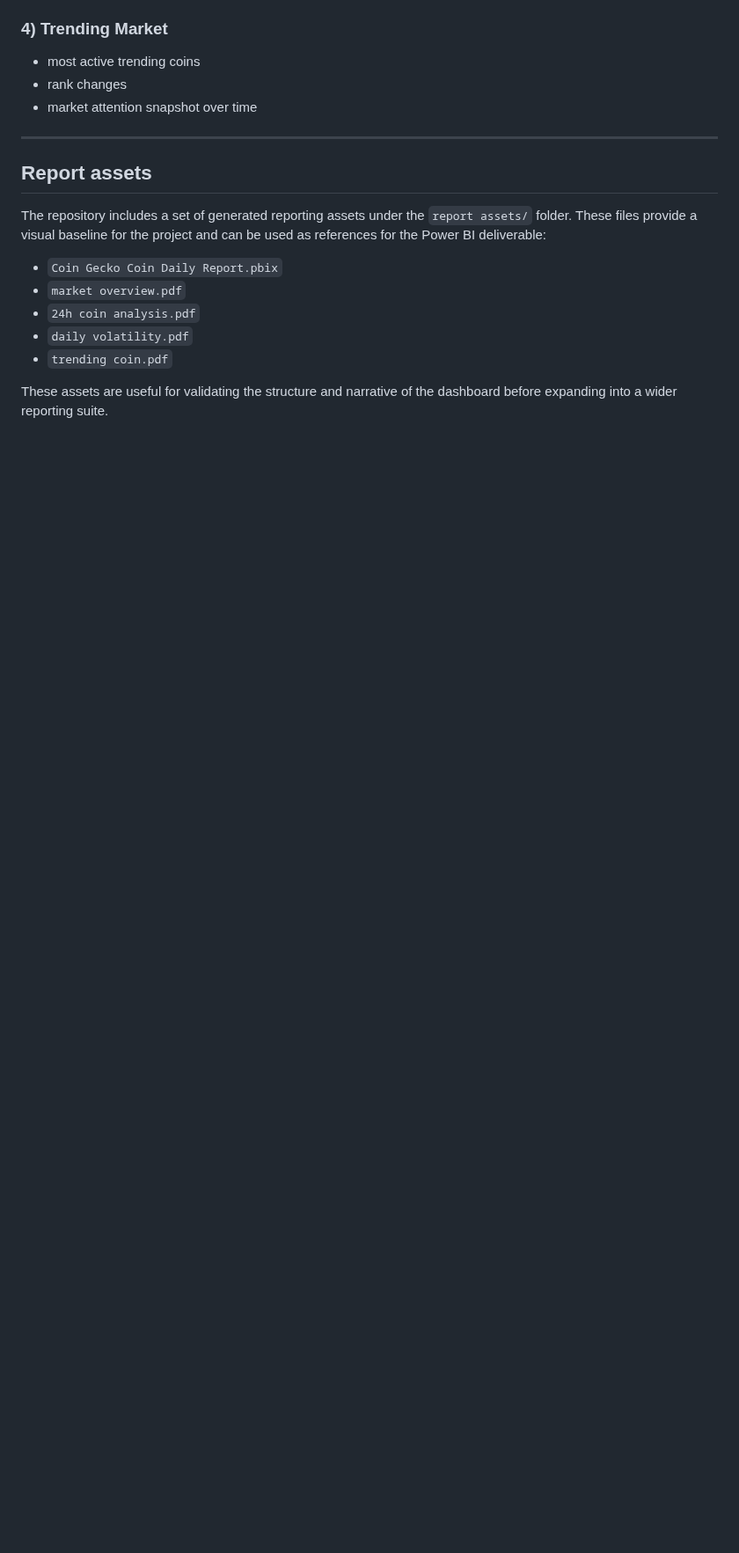
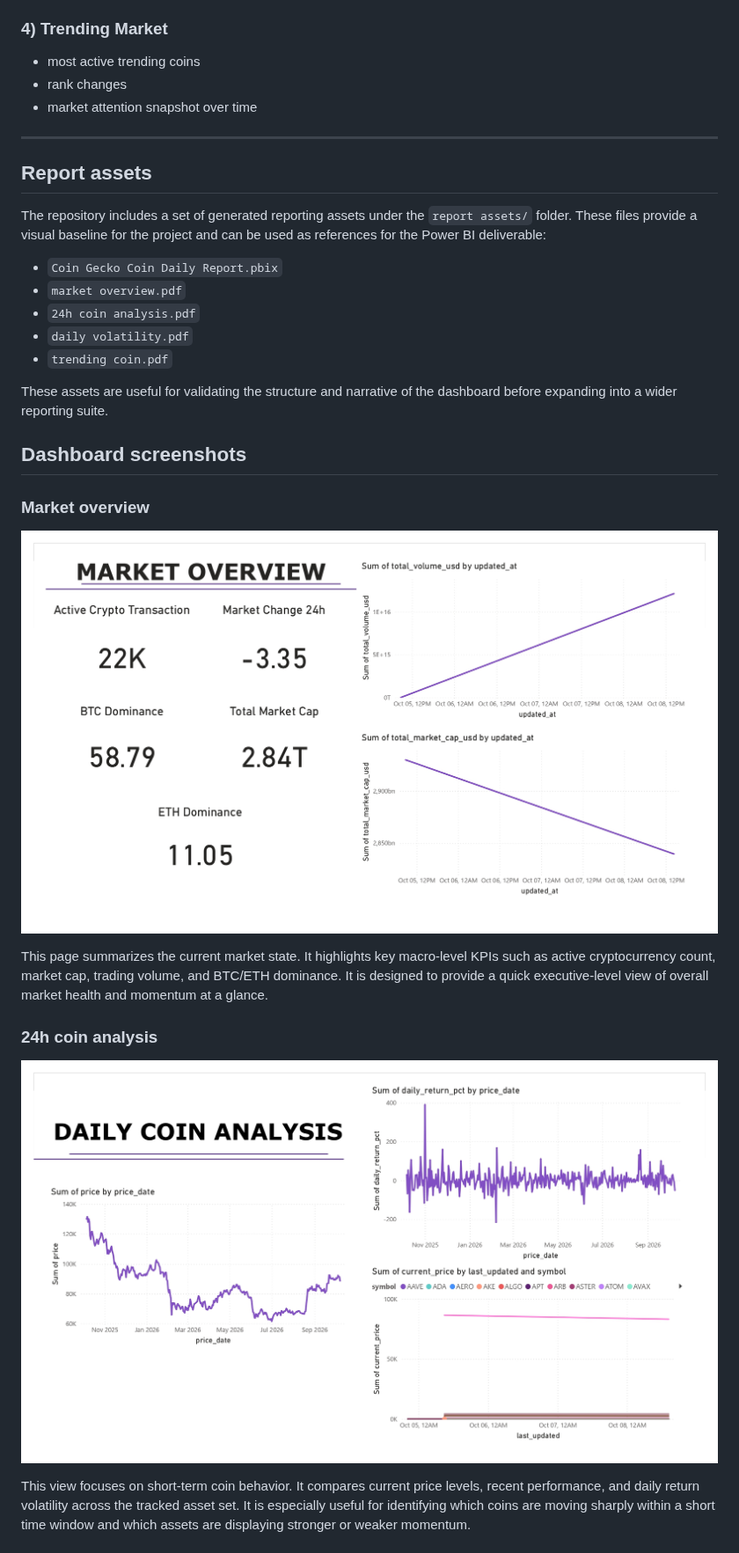
Before and after one commit to NightxRainbow/Coin-Gecko-Streaming-Data-Analytics, a Markdown page: README.md, the part around one of its changes. Shown at 88% size. Drawn GitHub-style; pictures changed too: jpg assets/24h coin analysis.jpg (added), jpg assets/market overview_page.jpg (added); blank space fills up the shorter version.

```diff
--- a/README.md
+++ b/README.md
@@ -382,3 +382,17 @@ The repository includes a set of generated reporting assets under the `report as
 
 These assets are useful for validating the structure and narrative of the dashboard before expanding into a wider reporting suite.
 
+## Dashboard screenshots
+
+### Market overview
+
+![Market overview dashboard](jpg%20assets/market%20overview_page.jpg)
+
+This page summarizes the current market state. It highlights key macro-level KPIs such as active cryptocurrency count, market cap, trading volume, and BTC/ETH dominance. It is designed to provide a quick executive-level view of overall market health and momentum at a glance.
+
+### 24h coin analysis
+
+![24h coin analysis dashboard](jpg%20assets/24h%20coin%20analysis.jpg)
+
+This view focuses on short-term coin behavior. It compares current price levels, recent performance, and daily return volatility across the tracked asset set. It is especially useful for identifying which coins are moving sharply within a short time window and which assets are displaying stronger or weaker momentum.
+
```
Also changed, not shown: other parts of README.md (+16 -0 lines), jpg assets/daily volatility.jpg (added), jpg assets/trending coin_page.jpg (added).
